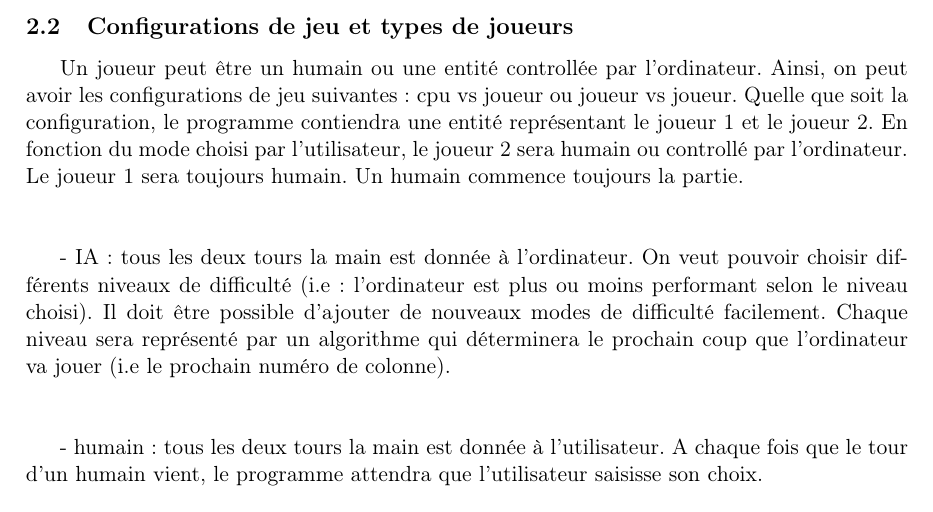
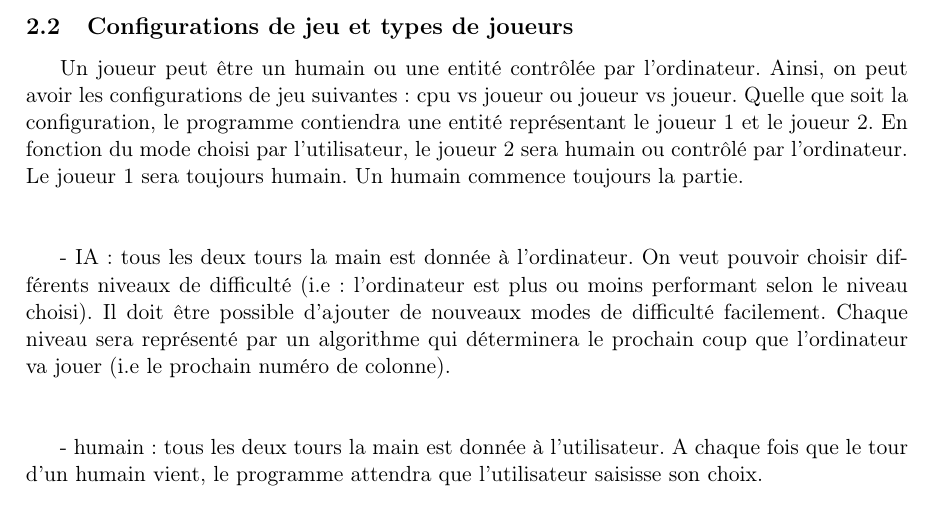
Before and after one commit to xsellier/puissance4test, a LaTeX document (Rapport/rapport.tex, which reads Rapport/specification.tex): part of page 5 of 48, cut so that both start at the same text. Compiled offline with LaTeX, dvips and Ghostscript; the source files are stored in an older character set and shown here as Unicode.

Commit message:
correction de fautes

```diff
--- a/Rapport/specification.tex
+++ b/Rapport/specification.tex
@@ -22,8 +22,8 @@ On s'assurera que chacune de ces règles sera respectée dans notre programme.\n
 
 \subsection{Configurations de jeu et types de joueurs}
 
- Un joueur peut être un humain ou une entité controllée par l'ordinateur. Ainsi, on peut avoir les configurations de jeu suivantes: cpu vs joueur ou joueur vs joueur.
-Quelle que soit la configuration, le programme contiendra une entité représentant le joueur 1 et le joueur 2. En fonction du mode choisi par l'utilisateur, le joueur 2 sera humain ou controllé par l'ordinateur. Le joueur 1 sera toujours humain. Un humain commence toujours la partie.\newline\newline
+ Un joueur peut être un humain ou une entité contrôlée par l'ordinateur. Ainsi, on peut avoir les configurations de jeu suivantes: cpu vs joueur ou joueur vs joueur.
+Quelle que soit la configuration, le programme contiendra une entité représentant le joueur 1 et le joueur 2. En fonction du mode choisi par l'utilisateur, le joueur 2 sera humain ou contrôlé par l'ordinateur. Le joueur 1 sera toujours humain. Un humain commence toujours la partie.\newline\newline
 
 - IA : tous les deux tours la main est donnée à l'ordinateur. On veut pouvoir choisir différents niveaux de difficulté (i.e: l'ordinateur est plus ou moins performant selon le niveau choisi). Il doit être possible d'ajouter de nouveaux modes de difficulté facilement. Chaque niveau sera représenté par un algorithme qui déterminera le prochain coup que l'ordinateur va jouer (i.e le prochain numéro de colonne).\newline\newline
 
```
